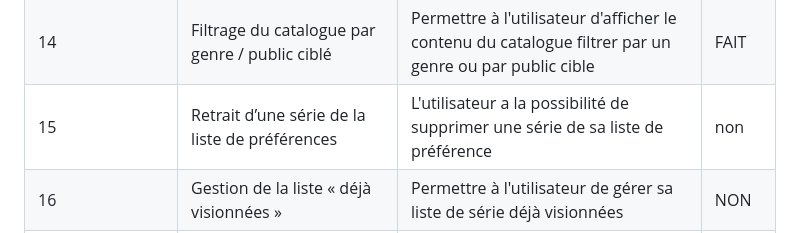
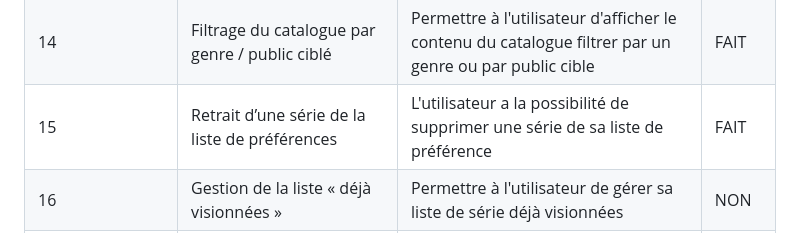
Before and after one commit to JassemMT/NetVOD, a Markdown page: README.md, the part around the change. Drawn GitHub-style.

Commit message:
fonctionnalité 15 faite

```diff
--- a/README.md
+++ b/README.md
@@ -49,7 +49,7 @@ Fonctionnalités étendues
 | 12 | Recherche par mots-clés | Permettre à l'utilisateur de rechercher une série spécifique via des mots-clés | FAIT |
 | 13 | Tri du catalogue (titre, date d’ajout, nombre d’épisodes) | Permettre à l'utilisateur d'afficher le contenu du catalogue en triant celui-ci via le titre, la date d'ajout, nombre d'épisodes) | NON |
 | 14 | Filtrage du catalogue par genre / public ciblé | Permettre à l'utilisateur d'afficher le contenu du catalogue filtrer par un genre ou par public cible | FAIT |
-| 15 | Retrait d’une série de la liste de préférences | L'utilisateur a la possibilité de supprimer une série de sa liste de préférence | non |
+| 15 | Retrait d’une série de la liste de préférences | L'utilisateur a la possibilité de supprimer une série de sa liste de préférence | FAIT |
 | 16 | Gestion de la liste « déjà visionnées » | Permettre à l'utilisateur de gérer sa liste de série déjà visionnées | NON |
 | 17 | Gestion du profil utilisateur | Permettre à l'utilisateur de gérer son profil et ses informations | FAIT |
 | 18 | Accès direct à l’épisode à visionner depuis une série « en cours » | L'épisode de la série en cours est directement inséré dans la liste 'en_cours' |NON|
```
